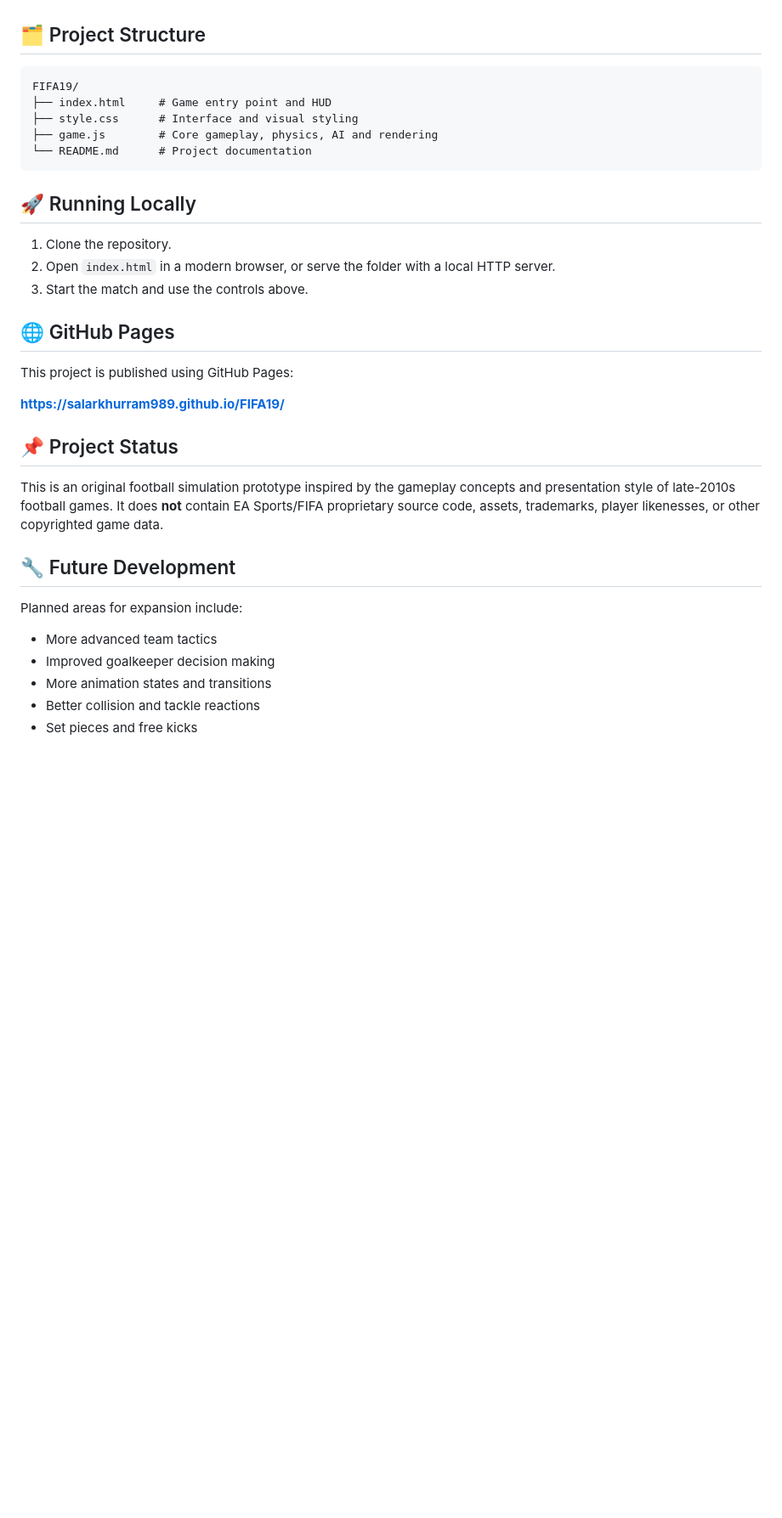
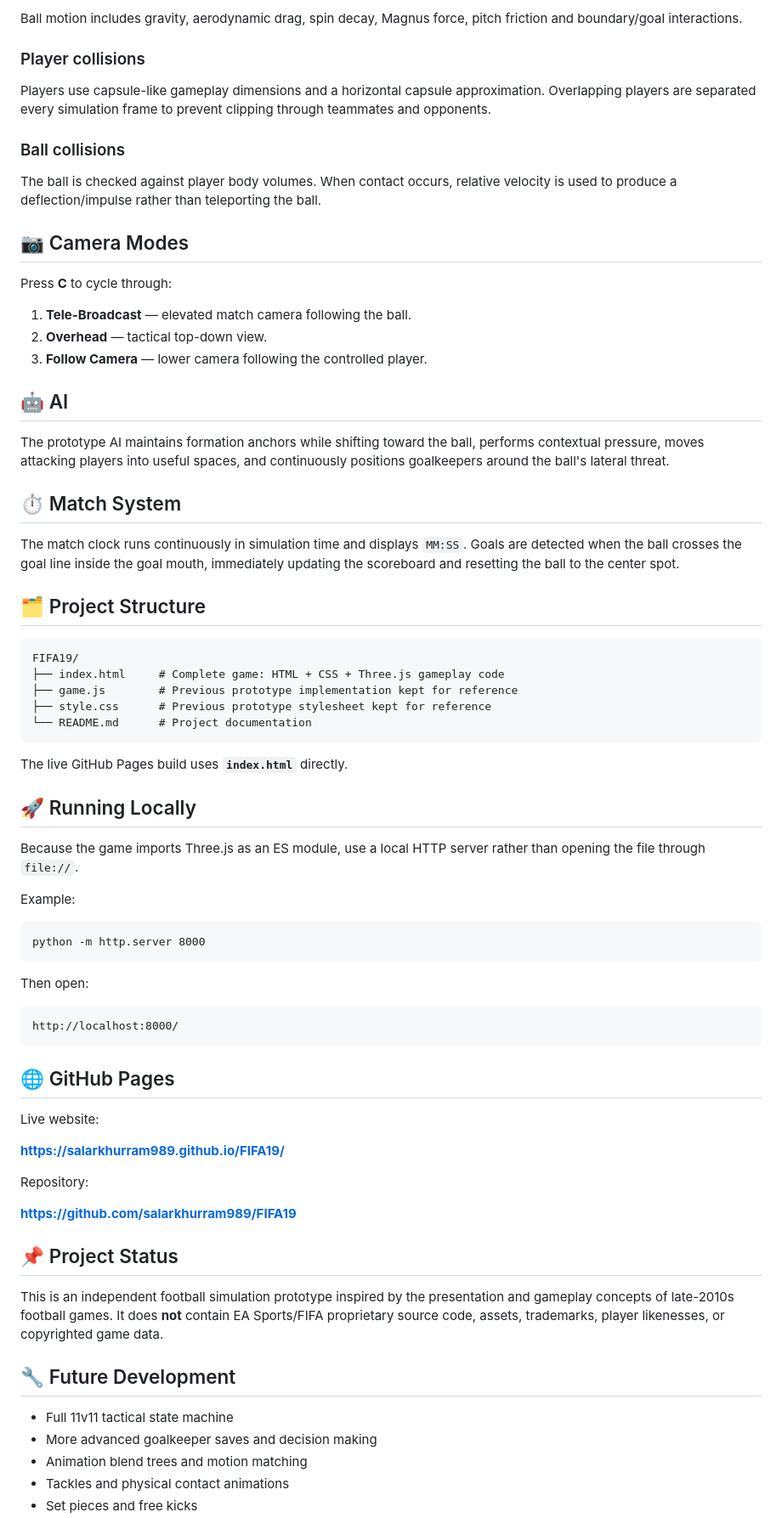
Before and after one commit to salarkhurram989/FIFA19, a Markdown page: README.md, the part around one of its changes. Shown at 85% size. GitHub-like rendering; blank space fills up the shorter version.

````diff
--- a/README.md
+++ b/README.md
@@ -59,36 +75,75 @@ Player activity progressively modifies the pitch-wear state to provide visual ma
+Ball motion includes gravity, aerodynamic drag, spin decay, Magnus force, pitch friction and boundary/goal interactions.
+
+### Player collisions
+
+Players use capsule-like gameplay dimensions and a horizontal capsule approximation. Overlapping players are separated every simulation frame to prevent clipping through teammates and opponents.
+
+### Ball collisions
+
+The ball is checked against player body volumes. When contact occurs, relative velocity is used to produce a deflection/impulse rather than teleporting the ball.
+
+## 📷 Camera Modes
+
+Press **C** to cycle through:
+
+1. **Tele-Broadcast** — elevated match camera following the ball.
+2. **Overhead** — tactical top-down view.
+3. **Follow Camera** — lower camera following the controlled player.
+
+## 🤖 AI
+
+The prototype AI maintains formation anchors while shifting toward the ball, performs contextual pressure, moves attacking players into useful spaces, and continuously positions goalkeepers around the ball's lateral threat.
+
+## ⏱️ Match System
+
+The match clock runs continuously in simulation time and displays `MM:SS`. Goals are detected when the ball crosses the goal line inside the goal mouth, immediately updating the scoreboard and resetting the ball to the center spot.
 
 ## 🗂️ Project Structure
 
 ```text
 FIFA19/
-├── index.html     # Game entry point and HUD
-├── style.css      # Interface and visual styling
-├── game.js        # Core gameplay, physics, AI and rendering
+├── index.html     # Complete game: HTML + CSS + Three.js gameplay code
+├── game.js        # Previous prototype implementation kept for reference
+├── style.css      # Previous prototype stylesheet kept for reference
 └── README.md      # Project documentation
 ```
 
+The live GitHub Pages build uses **`index.html`** directly.
+
 ## 🚀 Running Locally
 
-1. Clone the repository.
-2. Open `index.html` in a modern browser, or serve the folder with a local HTTP server.
-3. Start the match and use the controls above.
+Because the game imports Three.js as an ES module, use a local HTTP server rather than opening the file through `file://`.
+
+Example:
+
+```text
+python -m http.server 8000
+```
+
+Then open:
+
+```text
+http://localhost:8000/
+```
 
 ## 🌐 GitHub Pages
 
-This project is published using GitHub Pages:
+Live website:
 
 **https://salarkhurram989.github.io/FIFA19/**
 
+Repository:
+
+**https://github.com/salarkhurram989/FIFA19**
+
 ## 📌 Project Status
 
-This is an original football simulation prototype inspired by the gameplay concepts and presentation style of late-2010s football games. It does **not** contain EA Sports/FIFA proprietary source code, assets, trademarks, player likenesses, or other copyrighted game data.
+This is an independent football simulation prototype inspired by the presentation and gameplay concepts of late-2010s football games. It does **not** contain EA Sports/FIFA proprietary source code, assets, trademarks, player likenesses, or copyrighted game data.
 
 ## 🔧 Future Development
 
-Planned areas for expansion include:
-
-- More advanced team tactics
-- Improved goalkeeper decision making
-- More animation states and transitions
-- Better collision and tackle reactions
+- Full 11v11 tactical state machine
+- More advanced goalkeeper saves and decision making
+- Animation blend trees and motion matching
+- Tackles and physical contact animations
 - Set pieces and free kicks
````
Also changed, not shown: other parts of README.md (+65 -52 lines).
